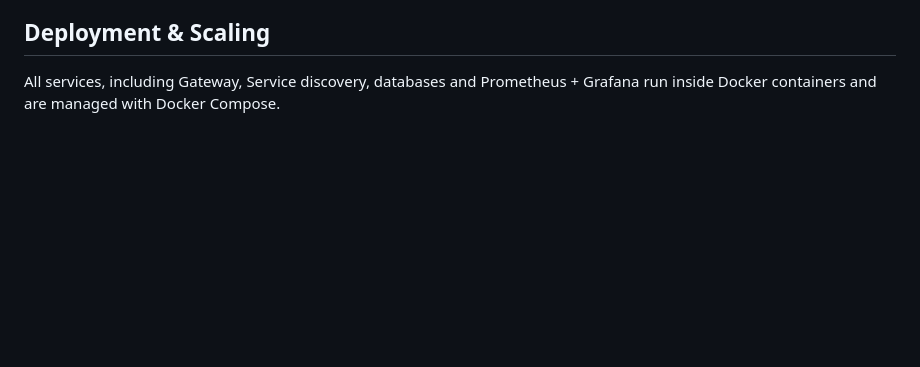
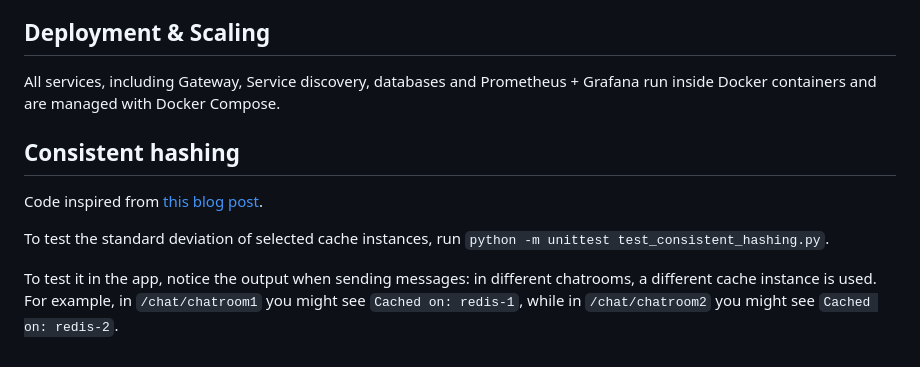
Before and after one commit to shunlog/PAD, a Markdown page: README.md, the part around the change. Drawn GitHub-style; blank space fills up the shorter version.

Commit message:
document consistent hashing in readme

```diff
--- a/README.md
+++ b/README.md
@@ -107,3 +107,16 @@ which will create a transaction with two parts:
 
 All services, including Gateway, Service discovery, databases and Prometheus + Grafana
 run inside Docker containers and are managed with Docker Compose.
+
+
+## Consistent hashing
+
+Code inspired from [this blog post](https://web.archive.org/web/20110713202731/http://www.lexemetech.com/2007/11/consistent-hashing.html).
+
+To test the standard deviation of selected cache instances,
+run `python -m unittest test_consistent_hashing.py`.
+
+To test it in the app, notice the output when sending messages:
+in different chatrooms, a different cache instance is used.
+For example, in `/chat/chatroom1` you might see `Cached on: redis-1`,
+while in `/chat/chatroom2` you might see `Cached on: redis-2`.
```
